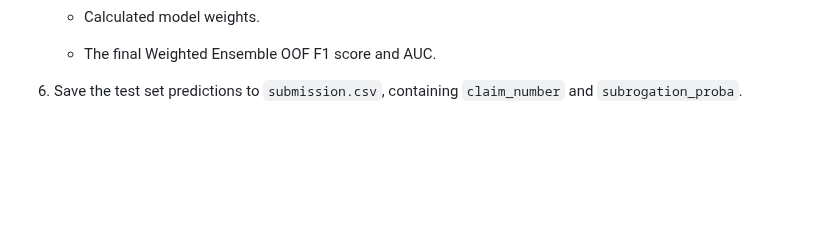
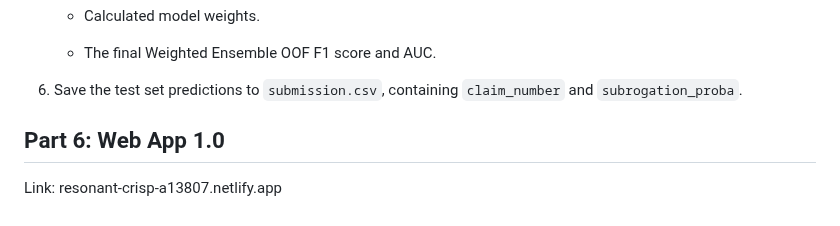
Before and after one commit to lingyuehao/706_final_project, a Markdown page: README.md, the part around the change. Drawn GitHub-style; blank space fills up the shorter version.

Commit message:
Add Web App 1.0 link to README
Added link to the Web App 1.0 in the README.

```diff
--- a/README.md
+++ b/README.md
@@ -1003,3 +1003,8 @@ The script will execute the full pipeline:
     - The final Weighted Ensemble OOF F1 score and AUC.
 
 6. Save the test set predictions to `submission.csv`, containing `claim_number` and `subrogation_proba`.
+
+
+## Part 6: Web App 1.0
+
+Link: resonant-crisp-a13807.netlify.app
```
